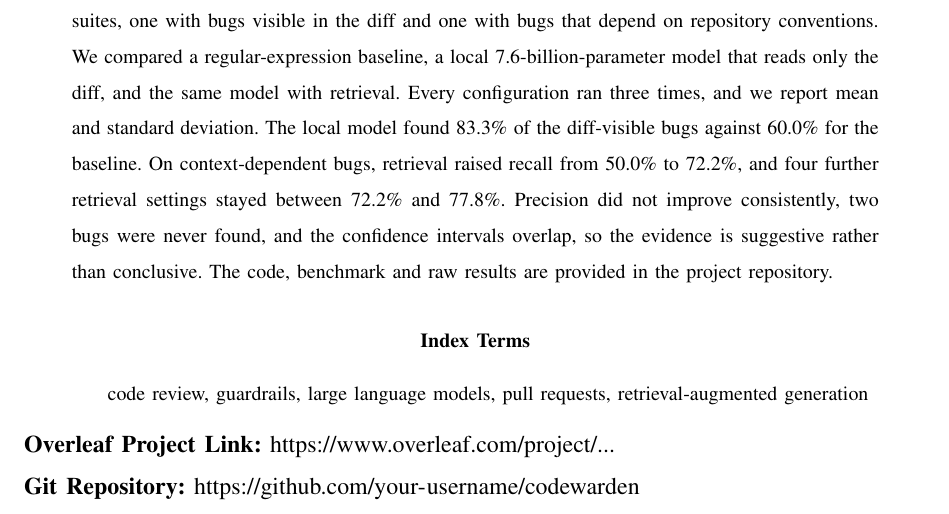
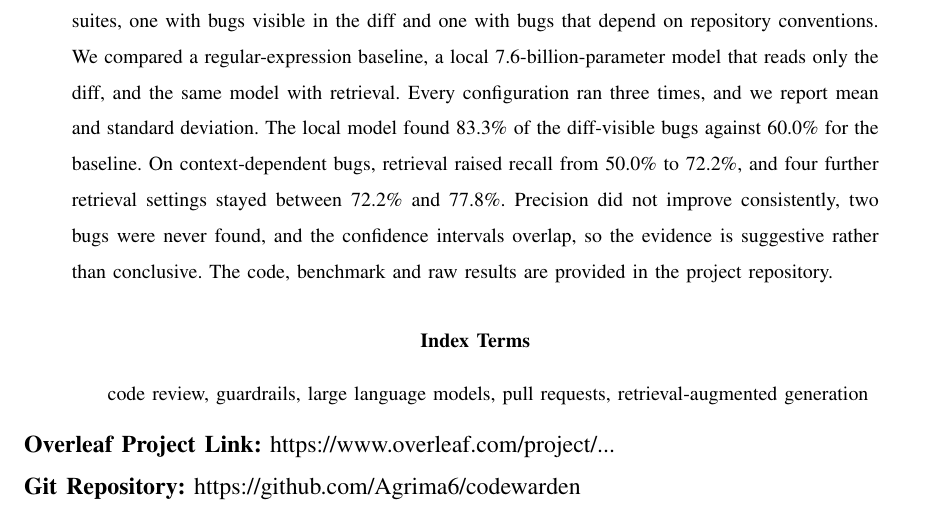
Before and after one commit to Agrima6/codewarden, a LaTeX paper (docs/paper/main.tex): part of page 1 of 20, cut so that both start at the same text. Compiled offline with pdfLaTeX.

Commit message:
Paper: set Git repository link
Co-Authored-By: Claude Sonnet 5.5 <noreply@anthropic.com>

```diff
--- a/docs/paper/main.tex
+++ b/docs/paper/main.tex
@@ -27,7 +27,7 @@ code review, guardrails, large language models, pull requests, retrieval-augment
 % TODO: paste your real Overleaf project link and Git repository link.
 \noindent\textbf{Overleaf Project Link:} \url{https://www.overleaf.com/project/...}
 
-\noindent\textbf{Git Repository:} \url{https://github.com/your-username/codewarden}
+\noindent\textbf{Git Repository:} \url{https://github.com/Agrima6/codewarden}
 
 \section{Introduction}
 Code review is one of the most widely used quality practices in software engineering. Studies of review at Microsoft and at Google show that developers use it to find defects, but also to share knowledge and to keep a codebase consistent~\cite{bacchelli2013expectations,sadowski2018modern}. At the same time, language models trained on source code can now read and write programs~\cite{chen2021codex,roziere2023codellama}, and open models of a few billion parameters, such as Qwen2.5-Coder~\cite{hui2024qwen}, run on a single laptop. This makes it realistic to give every pull request a first automated review without sending private code to an outside service, which matters to students, small teams and companies with confidentiality rules.
```
